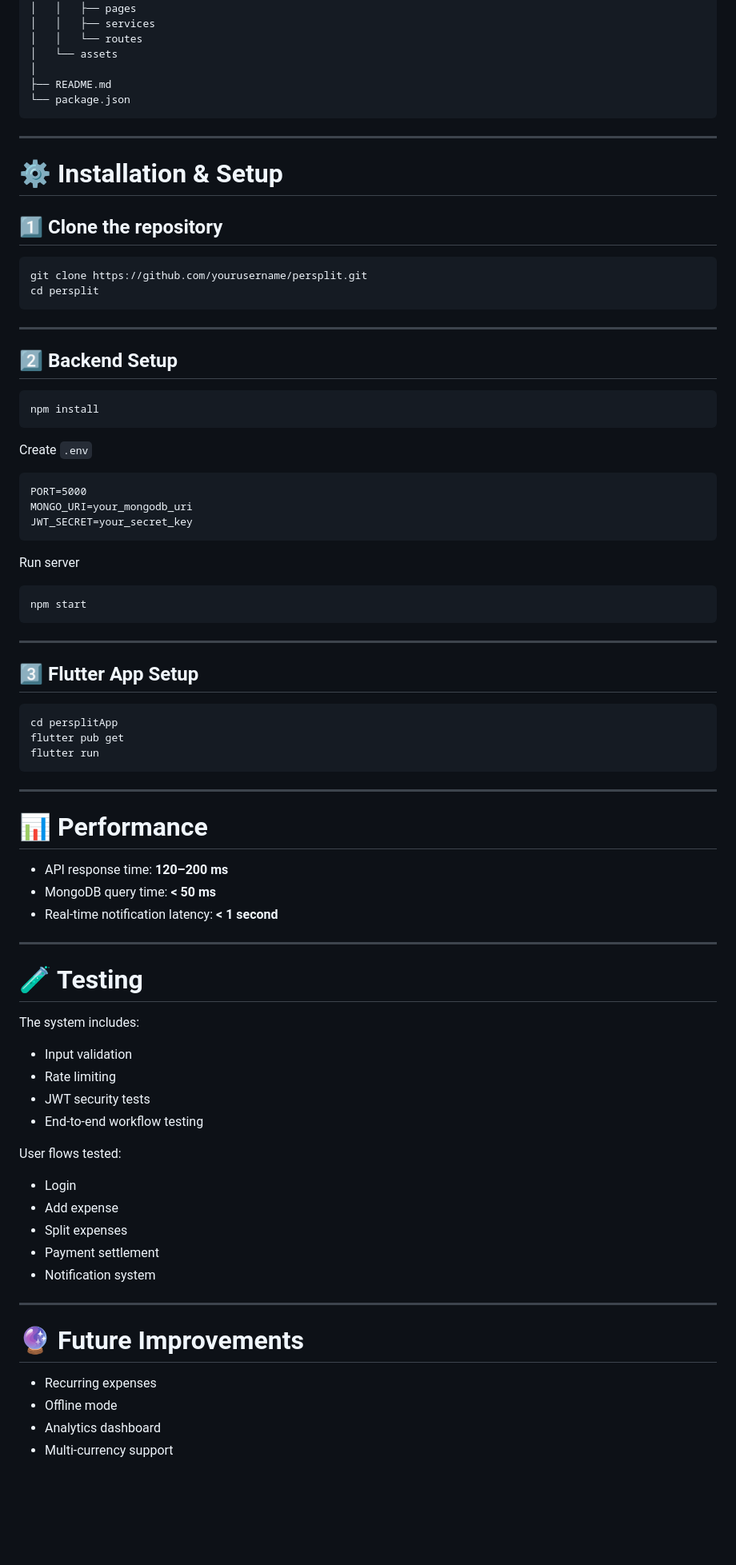
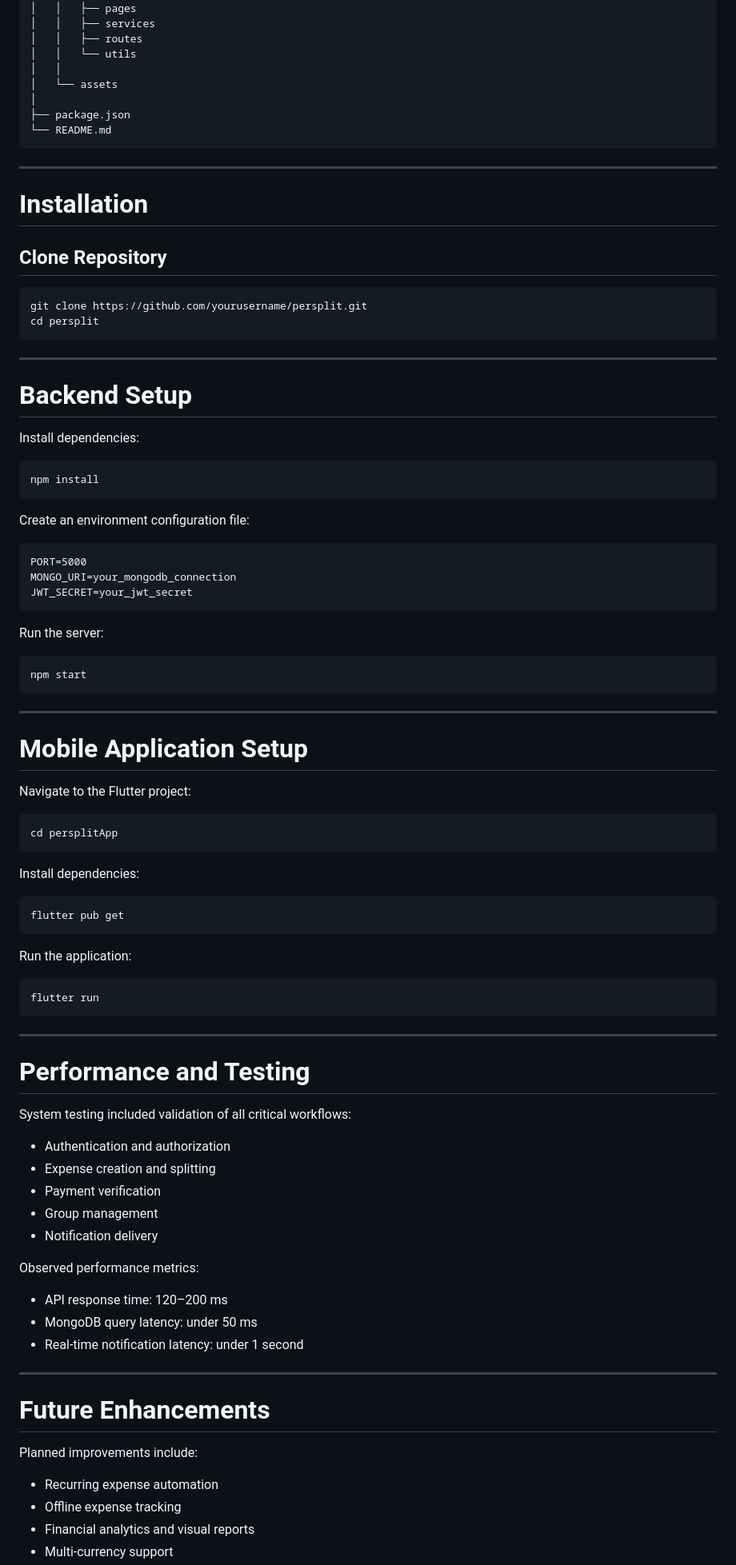
Before and after one commit to brijeshkumarmorya/persplit, a Markdown page: README.md, the part around one of its changes. Shown at 80% size. Drawn GitHub-style; blank space fills up the shorter version.

````diff
--- a/README.md
+++ b/README.md
@@ -154,88 +170,97 @@ persplit
 │   ├── lib
 │   │   ├── pages
 │   │   ├── services
-│   │   └── routes
+│   │   ├── routes
+│   │   └── utils
+│   │
 │   └── assets
 │
-├── README.md
-└── package.json
+├── package.json
+└── README.md
 ```
 
 ---
 
-# ⚙️ Installation & Setup
+# Installation
 
-## 1️⃣ Clone the repository
+## Clone Repository
 
-```bash
+```
 git clone https://github.com/yourusername/persplit.git
 cd persplit
 ```
 
 ---
 
-## 2️⃣ Backend Setup
+# Backend Setup
 
-```bash
+Install dependencies:
+
+```
 npm install
 ```
 
-Create `.env`
+Create an environment configuration file:
 
 ```
 PORT=5000
-MONGO_URI=your_mongodb_uri
-JWT_SECRET=your_secret_key
+MONGO_URI=your_mongodb_connection
+JWT_SECRET=your_jwt_secret
 ```
 
-Run server
+Run the server:
 
-```bash
+```
 npm start
 ```
 
 ---
 
-## 3️⃣ Flutter App Setup
+# Mobile Application Setup
+
+Navigate to the Flutter project:
 
 ```
 cd persplitApp
+```
+
+Install dependencies:
+
+```
 flutter pub get
+```
+
+Run the application:
+
+```
 flutter run
 ```
 
 ---
 
-# 📊 Performance
+# Performance and Testing
 
-* API response time: **120–200 ms**
-* MongoDB query time: **< 50 ms**
-* Real-time notification latency: **< 1 second**
+System testing included validation of all critical workflows:
+
+* Authentication and authorization
+* Expense creation and splitting
+* Payment verification
+* Group management
+* Notification delivery
+
+Observed performance metrics:
+
+* API response time: 120–200 ms
+* MongoDB query latency: under 50 ms
+* Real-time notification latency: under 1 second
 
 ---
 
-# 🧪 Testing
+# Future Enhancements
 
-The system includes:
+Planned improvements include:
 
-* Input validation
-* Rate limiting
-* JWT security tests
-* End-to-end workflow testing
-
-User flows tested:
-
-* Login
-* Add expense
-* Split expenses
-* Payment settlement
-* Notification system
-
----
-
-# 🔮 Future Improvements
-
-* Recurring expenses
-* Offline mode
-* Analytics dashboard
+* Recurring expense automation
+* Offline expense tracking
+* Financial analytics and visual reports
 * Multi-currency support
````
Also changed, not shown: other parts of README.md (+108 -109 lines).
